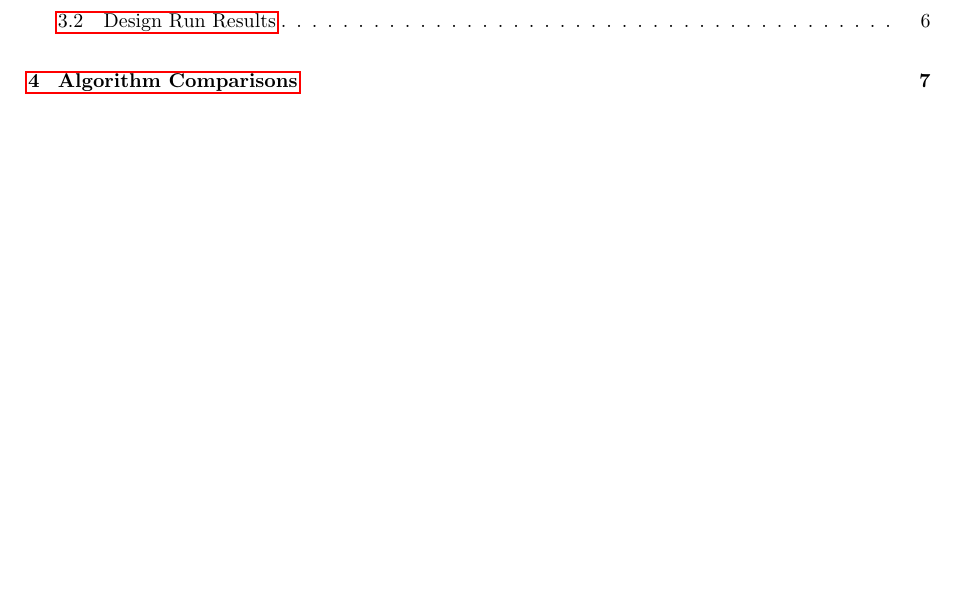
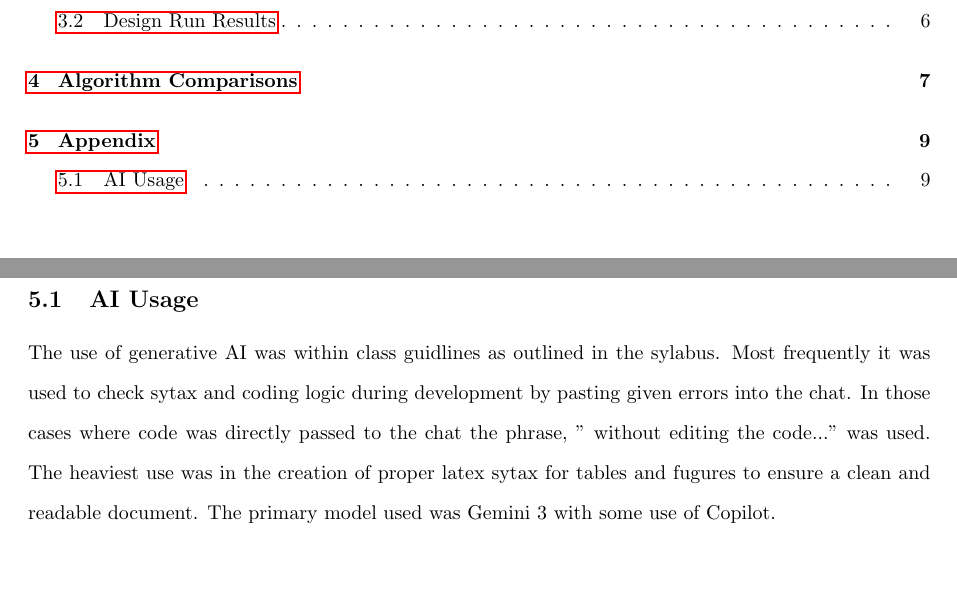
Before and after one commit to DanenPruitt/Latex-documents, a LaTeX problem sheet (646_Homework_3.tex): part of page 2 of 9 before the commit and two parts of pages 2 and 10 of 10 after it, the two joined at a grey line, cut so that both start at the same text, the shorter picture padded with empty space. Compiled offline with pdfLaTeX.

Commit message:
tex done

```diff
--- a/646_Homework_3.tex
+++ b/646_Homework_3.tex
@@ -309,4 +309,9 @@ Though they have different scales on the vertical axis, it is clear that the on-
 Comparing the metrics between the two best design runs, we see that the superlative on-policy ,as noted before, was able to max out the reward as well as get close to maxing out in the $Max EETDR$ column. The off-policy run however didn't even get a majority of the possible reward in any column.
 \newline
 For this specific problem the on-policy algorithm is the most appropriate and stronger option. The $CartPole-v1$ envoronment is a reward dense environment where the agent needs to learn a very delicate and specific policy to succeed. This does not lend itself well to the exploratory nature of the off-policy algorithm so the more strict on-policy algorithm is more appropriate and finds the optimal policy much faster than the off-policy algorithm.
+
+\newpage
+\section{Appendix}
+\subsection{AI Usage}
+The use of generative AI was within class guidlines as outlined in the sylabus. Most frequently it was used to check sytax and coding logic during development by pasting given errors into the chat. In those cases where code was directly passed to the chat  the phrase, " without editing the code..." was used. The heaviest use was in the creation of proper latex sytax for tables and fugures to ensure a clean and readable document. The primary model used was Gemini 3 with some use of Copilot.
 \end{document}
```
Also changed, not shown: 646_Homework_3.pdf, 6 other files.
